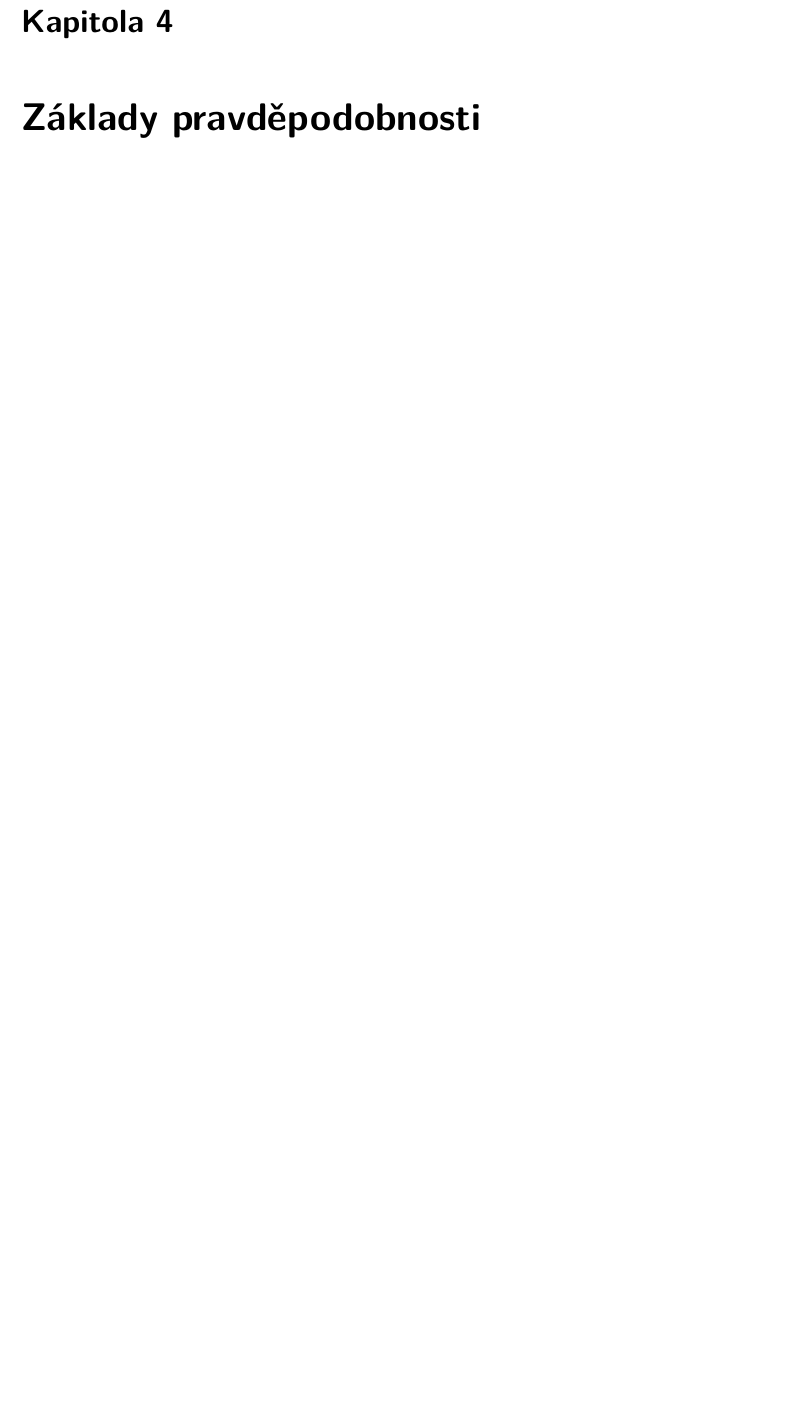
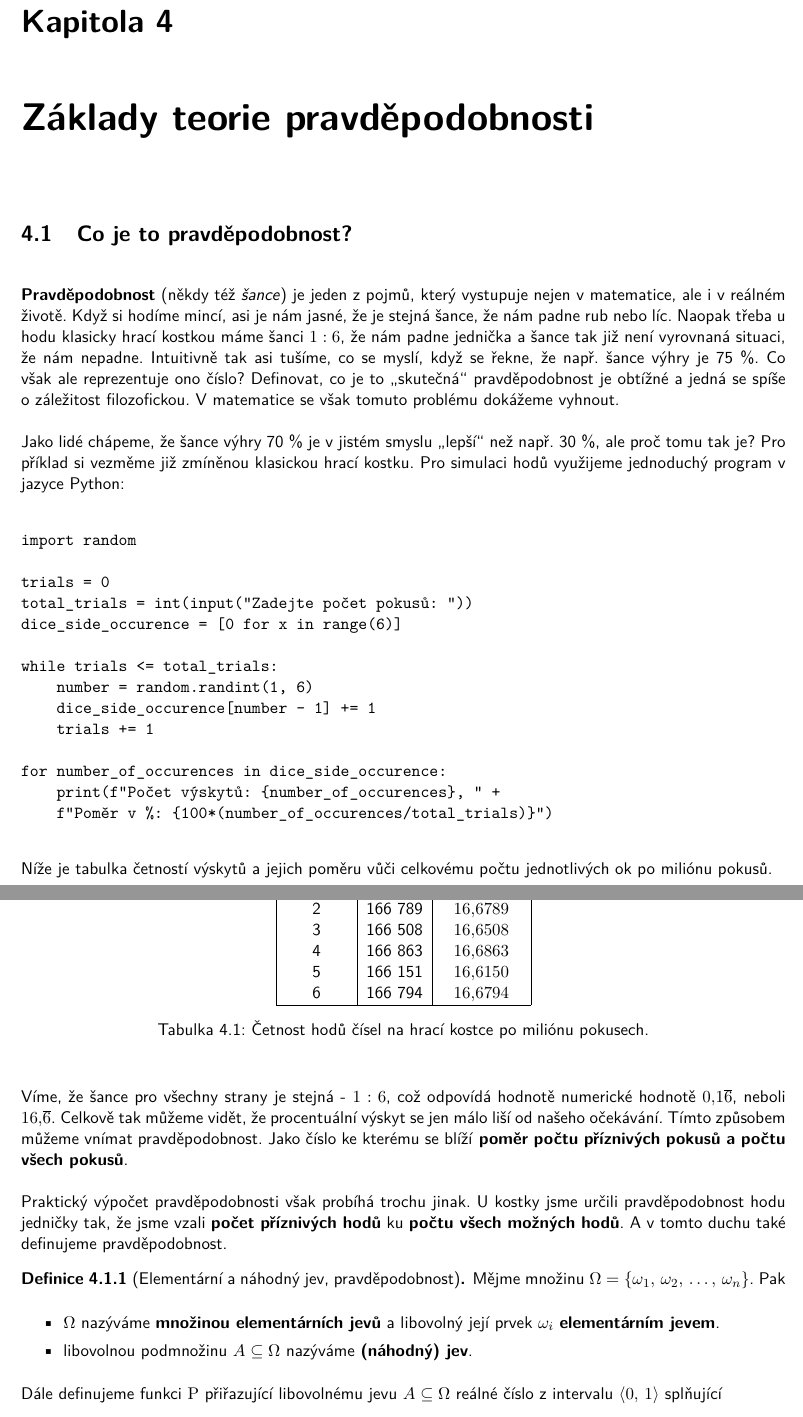
Before and after one commit to D4vEOFF/Combinatorial-Basics, a LaTeX book (CombinatorialBasics/combinatorics.tex, which reads CombinatorialBasics/components/chapter04/chapter04.tex, CombinatorialBasics/components/chapter04/sections/co_je_to_pravdepodobnost.tex): part of page 23 of 25 before the commit and two parts of pages 23 and 24 of 26 after it, the two joined at a grey line, cut so that both start at the same text, the shorter picture padded with empty space. The pictures show the PDF file CombinatorialBasics/combinatorics.pdf that the author committed with the source.

Commit message:
Přidána první sekce kapitoly 4

```diff
--- a/CombinatorialBasics/components/chapter04/chapter04.tex
+++ b/CombinatorialBasics/components/chapter04/chapter04.tex
@@ -1 +1,3 @@
-\chapter{Základy pravděpodobnosti}
+\chapter{Základy teorie pravděpodobnosti}
+
+\input{components/chapter04/sections/co_je_to_pravdepodobnost.tex}
--- /dev/null
+++ b/CombinatorialBasics/components/chapter04/sections/co_je_to_pravdepodobnost.tex
@@ -0,0 +1,34 @@
+\section{Co je to pravděpodobnost?}
+
+\textbf{Pravděpodobnost} (někdy též \emph{šance}) je jeden z pojmů, který vystupuje nejen v matematice, ale i v reálném životě. Když si hodíme mincí, asi je nám jasné, že je stejná šance, že nám padne rub nebo líc. Naopak třeba u hodu klasicky hrací kostkou máme šanci $1:6$, že nám padne jednička a šance tak již není vyrovnaná situaci, že nám nepadne. Intuitivně tak asi tušíme, co se myslí, když se řekne, že např. šance výhry je 75 \%. Co však ale reprezentuje ono číslo? Definovat, co je to "skutečná" pravděpodobnost je obtížné a jedná se spíše o záležitost filozofickou. V matematice se však tomuto problému dokážeme vyhnout.\par
+Jako lidé chápeme, že šance výhry 70 \% je v jistém smyslu "lepší" než např. 30 \%, ale proč tomu tak je? Pro příklad si vezměme již zmíněnou klasickou hrací kostku. Pro simulaci hodů využijeme jednoduchý program v jazyce Python:
+\VerbatimInput{components/chapter04/sections/dice.py}
+
+Níže je tabulka četností výskytů a jejich poměru vůči celkovému počtu jednotlivých ok po miliónu pokusů.
+\begin{table}[H]
+    \centering
+    \begin{tabular}{|c|c|c|}
+    \hline
+    Počet ok & Četnost & Výskyt (\%)     \\ \hline
+    1     & 166 896 & $16{,}6896$ \\
+    2     & 166 789 & $16{,}6789$ \\
+    3     & 166 508 & $16{,}6508$ \\
+    4     & 166 863 & $16{,}6863$ \\
+    5     & 166 151 & $16{,}6150$ \\
+    6     & 166 794 & $16{,}6794$ \\ \hline
+    \end{tabular}
+    \caption {Četnost hodů čísel na hrací kostce po miliónu pokusech.}
+\end{table}
+Víme, že šance pro všechny strany je stejná - $1:6$, což odpovídá hodnotě numerické hodnotě $0{,}1\overline{6}$, neboli $16{,}\overline{6}$. Celkově tak můžeme vidět, že procentuální výskyt se jen málo liší od našeho očekávání. Tímto způsobem můžeme vnímat pravděpodobnost. Jako číslo ke kterému se blíží \textbf{poměr počtu příznivých pokusů a počtu všech pokusů}.\par
+Praktický výpočet pravděpodobnosti však probíhá trochu jinak. U kostky jsme určili pravděpodobnost hodu jedničky tak, že jsme vzali \textbf{počet příznivých hodů} ku \textbf{počtu všech možných hodů}. A v tomto duchu také definujeme pravděpodobnost.\par
+\begin{definition}[Elementární a náhodný jev, pravděpodobnost]\label{def:elementarni_nahodny_jev_pravdepodobnost}
+    Mějme množinu $\Omega=\set{\omega_1,\,\omega_2,\,\dots,\,\omega_n}$. Pak
+    \begin{itemize}
+        \item $\Omega$ nazýváme \textbf{množinou elementárních jevů} a libovolný její prvek $\omega_i$ \textbf{elementárním jevem}.
+        \item libovolnou podmnožinu $A\subseteq\Omega$ nazýváme \textbf{(náhodný) jev}.
+    \end{itemize}
+    Dále definujeme funkci $\Prob$ přiřazující libovolnému jevu $A\subseteq\Omega$ reálné číslo z intervalu $\langle0,\,1\rangle$ splňující
+    \begin{enumerate}[label=(\roman*)]
+        \item $\Prob(\emptyset)=0$,
+        \item $\Prob(\Omega)=1$,
+        \item $\Prob(A\cup B)=\Prob(A)+\Prob(B)$,
```
Also changed, not shown: CombinatorialBasics/assets/mathcmd.sty (+4 -2 lines), CombinatorialBasics/combinatorics.tex (+1 -0 lines), CombinatorialBasics/components/chapter01/sections/mnoziny.tex (+9 -1 lines), CombinatorialBasics/combinatorics.pdf, CombinatorialBasics/components/chapter04/sections/co_je_to_pravdepodobnost.tex (10 more changed lines), 1 other file.
